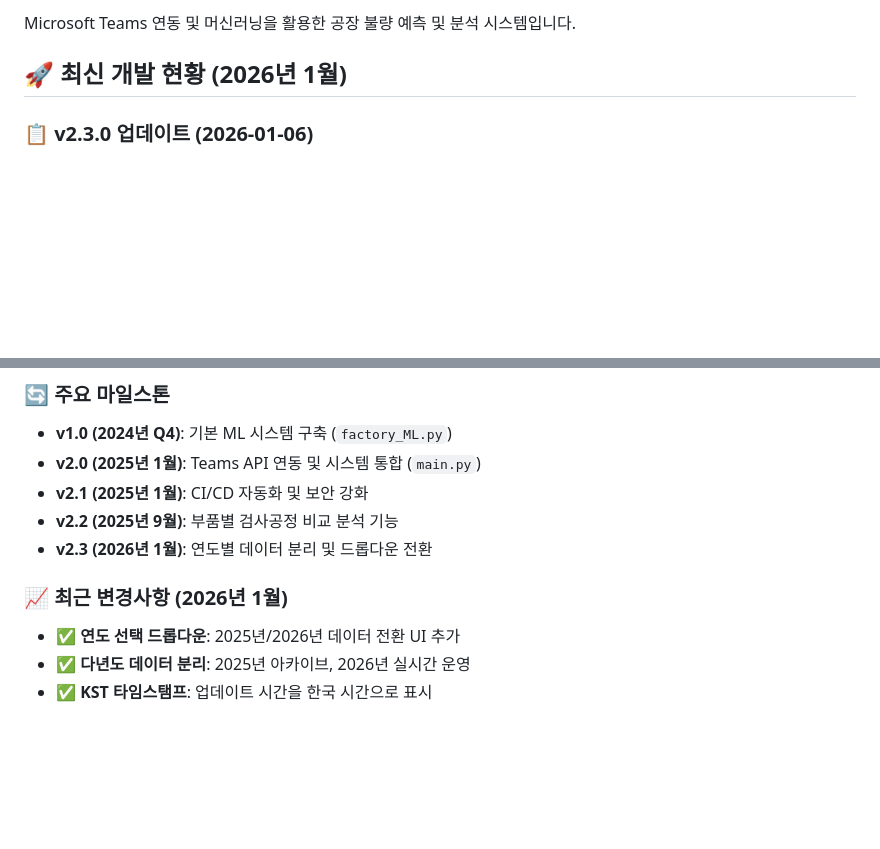
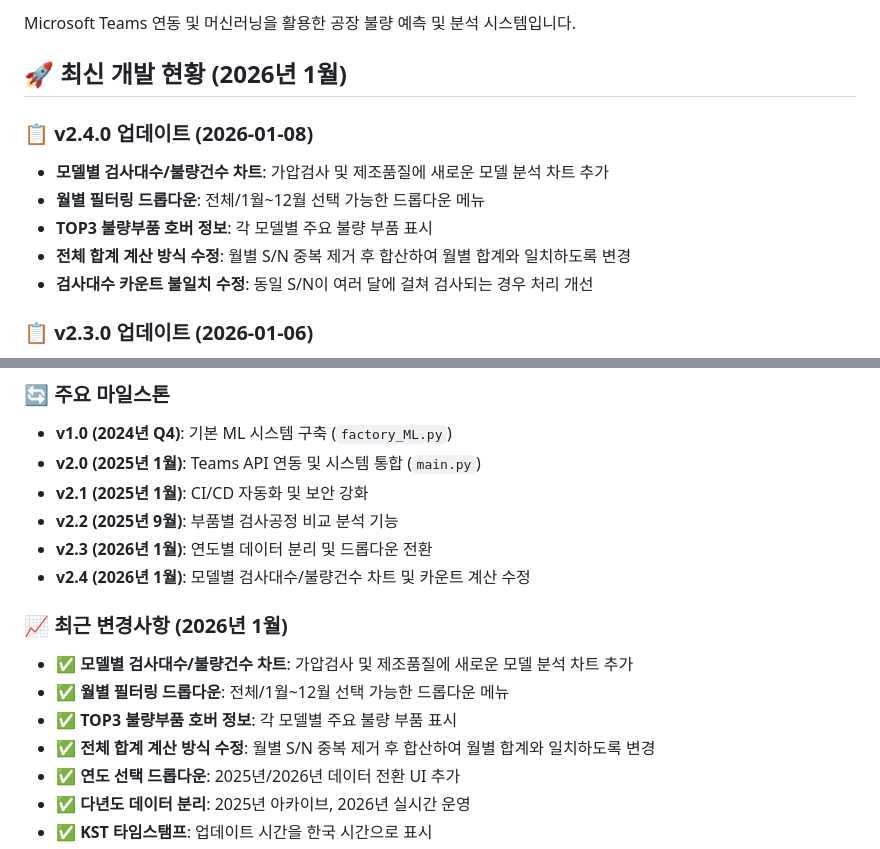
Before and after one commit to isolhsolfafa/PDA_defect, a Markdown page: README.md, 2 parts joined by grey strips. Rendered like a GitHub page; blank space fills up the shorter version.

```diff
--- a/README.md
+++ b/README.md
@@ -3,6 +3,13 @@
 Microsoft Teams 연동 및 머신러닝을 활용한 공장 불량 예측 및 분석 시스템입니다.
 
 ## 🚀 **최신 개발 현황 (2026년 1월)**
+
+### 📋 **v2.4.0 업데이트 (2026-01-08)**
+- **모델별 검사대수/불량건수 차트**: 가압검사 및 제조품질에 새로운 모델 분석 차트 추가
+- **월별 필터링 드롭다운**: 전체/1월~12월 선택 가능한 드롭다운 메뉴
+- **TOP3 불량부품 호버 정보**: 각 모델별 주요 불량 부품 표시
+- **전체 합계 계산 방식 수정**: 월별 S/N 중복 제거 후 합산하여 월별 합계와 일치하도록 변경
+- **검사대수 카운트 불일치 수정**: 동일 S/N이 여러 달에 걸쳐 검사되는 경우 처리 개선
 
 ### 📋 **v2.3.0 업데이트 (2026-01-06)**
 - **연도 선택 드롭다운**: 대시보드에서 2025년/2026년 양방향 전환 가능
@@ -528,8 +535,13 @@ schedule:
 - **v2.1 (2025년 1월)**: CI/CD 자동화 및 보안 강화
 - **v2.2 (2025년 9월)**: 부품별 검사공정 비교 분석 기능
 - **v2.3 (2026년 1월)**: 연도별 데이터 분리 및 드롭다운 전환
+- **v2.4 (2026년 1월)**: 모델별 검사대수/불량건수 차트 및 카운트 계산 수정
 
 ### 📈 **최근 변경사항 (2026년 1월)**
+- ✅ **모델별 검사대수/불량건수 차트**: 가압검사 및 제조품질에 새로운 모델 분석 차트 추가
+- ✅ **월별 필터링 드롭다운**: 전체/1월~12월 선택 가능한 드롭다운 메뉴
+- ✅ **TOP3 불량부품 호버 정보**: 각 모델별 주요 불량 부품 표시
+- ✅ **전체 합계 계산 방식 수정**: 월별 S/N 중복 제거 후 합산하여 월별 합계와 일치하도록 변경
 - ✅ **연도 선택 드롭다운**: 2025년/2026년 데이터 전환 UI 추가
 - ✅ **다년도 데이터 분리**: 2025년 아카이브, 2026년 실시간 운영
 - ✅ **KST 타임스탬프**: 업데이트 시간을 한국 시간으로 표시
```
